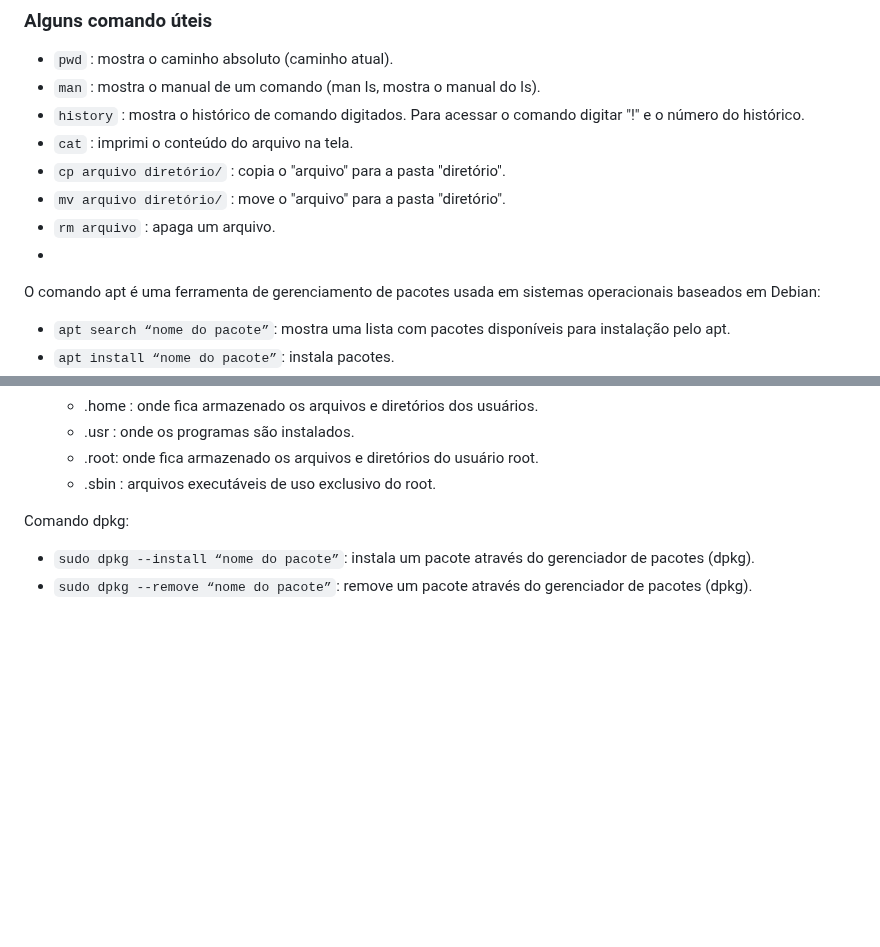
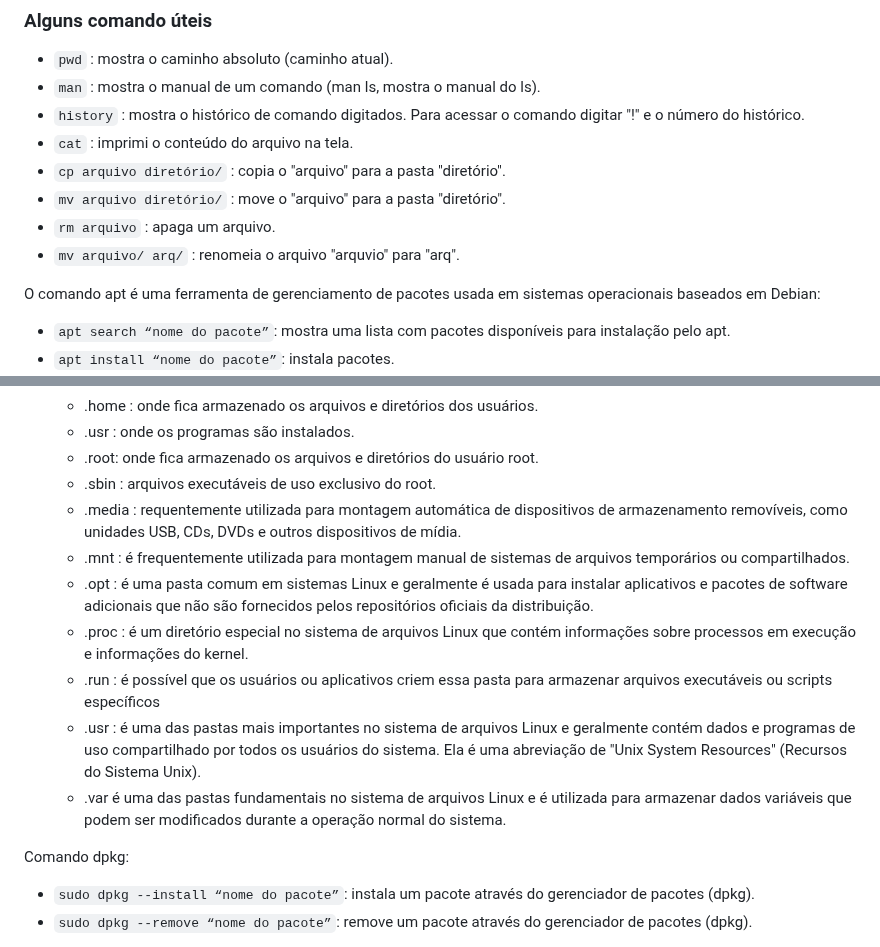
Before and after one commit to marcospontoexe/Linux, a Markdown page: README.md, 2 parts joined by grey strips. Drawn GitHub-style; blank space fills up the shorter version.

```diff
--- a/README.md
+++ b/README.md
@@ -37,7 +37,8 @@ A linha de comando é composta sequêncialmente por: **nome do comando**,  **par
 * `cp arquivo diretório/` : copia o "arquivo" para a pasta "diretório".
 * `mv arquivo diretório/` : move o "arquivo" para a pasta "diretório".
 * `rm arquivo` : apaga um arquivo.
-*
+* `mv arquivo/ arq/` : renomeia o arquivo "arquvio" para "arq".
+
 O comando apt é uma ferramenta de gerenciamento de pacotes usada em sistemas operacionais baseados em Debian:
 * `apt search “nome do pacote”`: mostra uma lista com pacotes disponíveis para instalação pelo apt.
 * `apt install “nome do pacote”`: instala pacotes.
@@ -65,7 +66,13 @@ Comando change directory:
    * .usr : onde os programas são instalados.
    * .root: onde fica armazenado os arquivos e diretórios do usuário root.
    * .sbin : arquivos executáveis de uso exclusivo do root.
-
+   * .media : requentemente utilizada para montagem automática de dispositivos de armazenamento removíveis, como unidades USB, CDs, DVDs e outros dispositivos de mídia.
+   * .mnt : é frequentemente utilizada para montagem manual de sistemas de arquivos temporários ou compartilhados.
+   * .opt : é uma pasta comum em sistemas Linux e geralmente é usada para instalar aplicativos e pacotes de software adicionais que não são fornecidos pelos repositórios oficiais da distribuição.
+   *  .proc : é um diretório especial no sistema de arquivos Linux que contém informações sobre processos em execução e informações do kernel.
+   *  .run : é possível que os usuários ou aplicativos criem essa pasta para armazenar arquivos executáveis ou scripts específicos
+   * .usr : é uma das pastas mais importantes no sistema de arquivos Linux e geralmente contém dados e programas de uso compartilhado por todos os usuários do sistema. Ela é uma abreviação de "Unix System Resources" (Recursos do Sistema Unix).
+   *  .var é uma das pastas fundamentais no sistema de arquivos Linux e é utilizada para armazenar dados variáveis que podem ser modificados durante a operação normal do sistema.
 
 Comando dpkg:
 * `sudo dpkg --install “nome do pacote”`: instala um pacote através do gerenciador de pacotes (dpkg).
```
